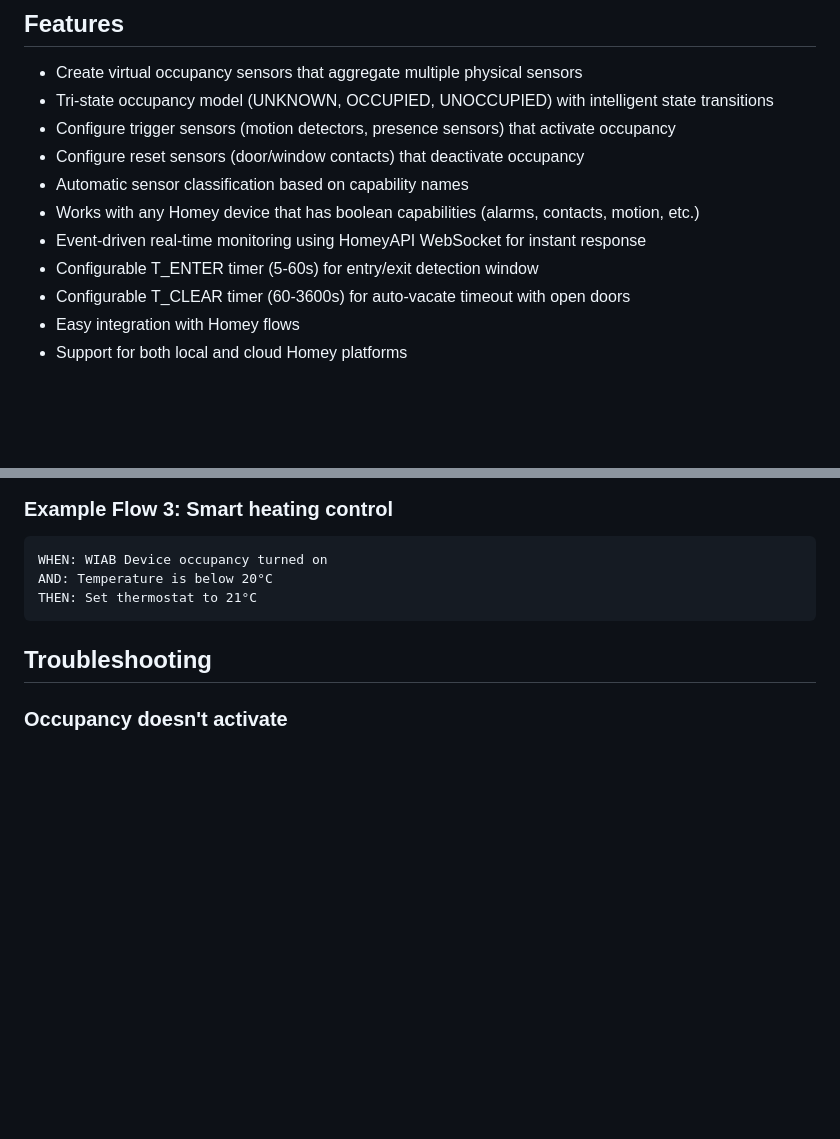
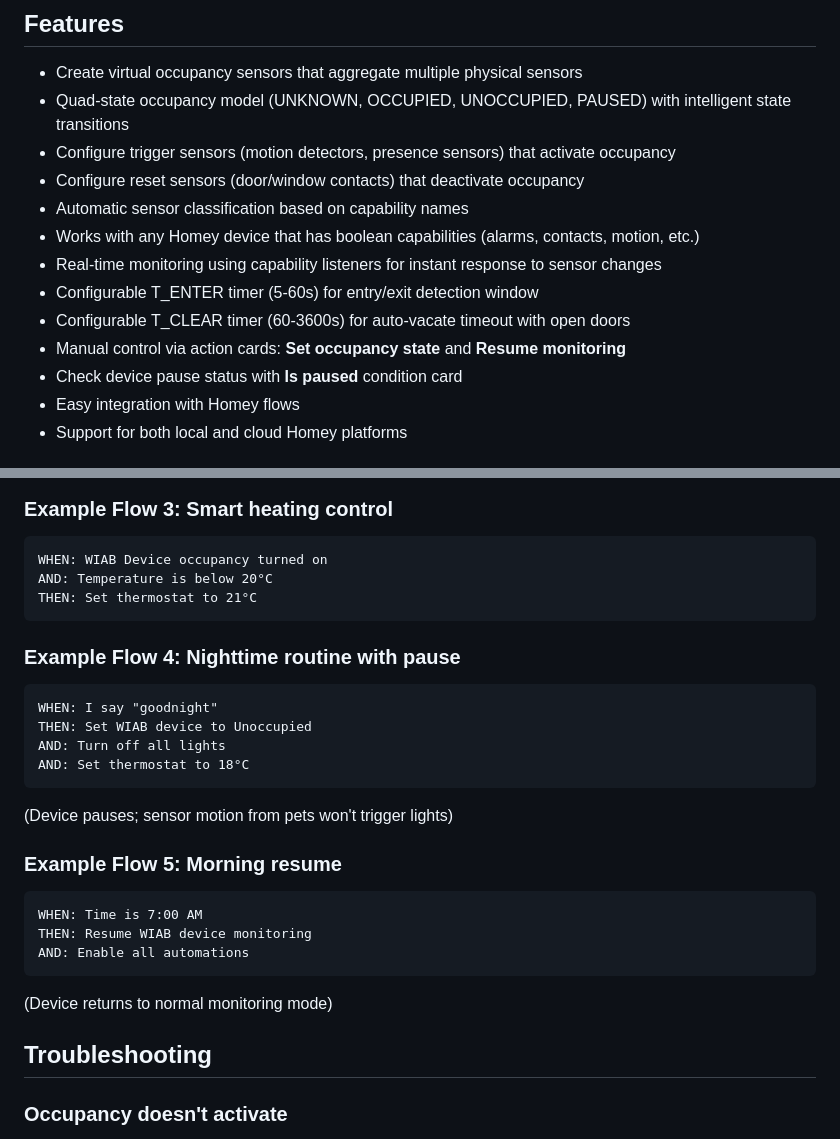
Before and after one commit to NdyGen/wiab, a Markdown page: README.md, 2 parts joined by grey strips. Drawn GitHub-style; blank space fills up the shorter version.

````diff
--- a/README.md
+++ b/README.md
@@ -11,14 +11,16 @@ This approach provides more reliable presence detection than individual motion s
 ## Features
 
 - Create virtual occupancy sensors that aggregate multiple physical sensors
-- Tri-state occupancy model (UNKNOWN, OCCUPIED, UNOCCUPIED) with intelligent state transitions
+- Quad-state occupancy model (UNKNOWN, OCCUPIED, UNOCCUPIED, PAUSED) with intelligent state transitions
 - Configure trigger sensors (motion detectors, presence sensors) that activate occupancy
 - Configure reset sensors (door/window contacts) that deactivate occupancy
 - Automatic sensor classification based on capability names
 - Works with any Homey device that has boolean capabilities (alarms, contacts, motion, etc.)
-- Event-driven real-time monitoring using HomeyAPI WebSocket for instant response
+- Real-time monitoring using capability listeners for instant response to sensor changes
 - Configurable T_ENTER timer (5-60s) for entry/exit detection window
 - Configurable T_CLEAR timer (60-3600s) for auto-vacate timeout with open doors
+- Manual control via action cards: **Set occupancy state** and **Resume monitoring**
+- Check device pause status with **Is paused** condition card
 - Easy integration with Homey flows
 - Support for both local and cloud Homey platforms
 
@@ -187,6 +207,23 @@ WHEN: WIAB Device occupancy turned on
 AND: Temperature is below 20°C
 THEN: Set thermostat to 21°C
 ```
+
+### Example Flow 4: Nighttime routine with pause
+```
+WHEN: I say "goodnight"
+THEN: Set WIAB device to Unoccupied
+AND: Turn off all lights
+AND: Set thermostat to 18°C
+```
+(Device pauses; sensor motion from pets won't trigger lights)
+
+### Example Flow 5: Morning resume
+```
+WHEN: Time is 7:00 AM
+THEN: Resume WIAB device monitoring
+AND: Enable all automations
+```
+(Device returns to normal monitoring mode)
 
 ## Troubleshooting
 
````
Also changed, not shown: other parts of README.md (+75 -18 lines).
